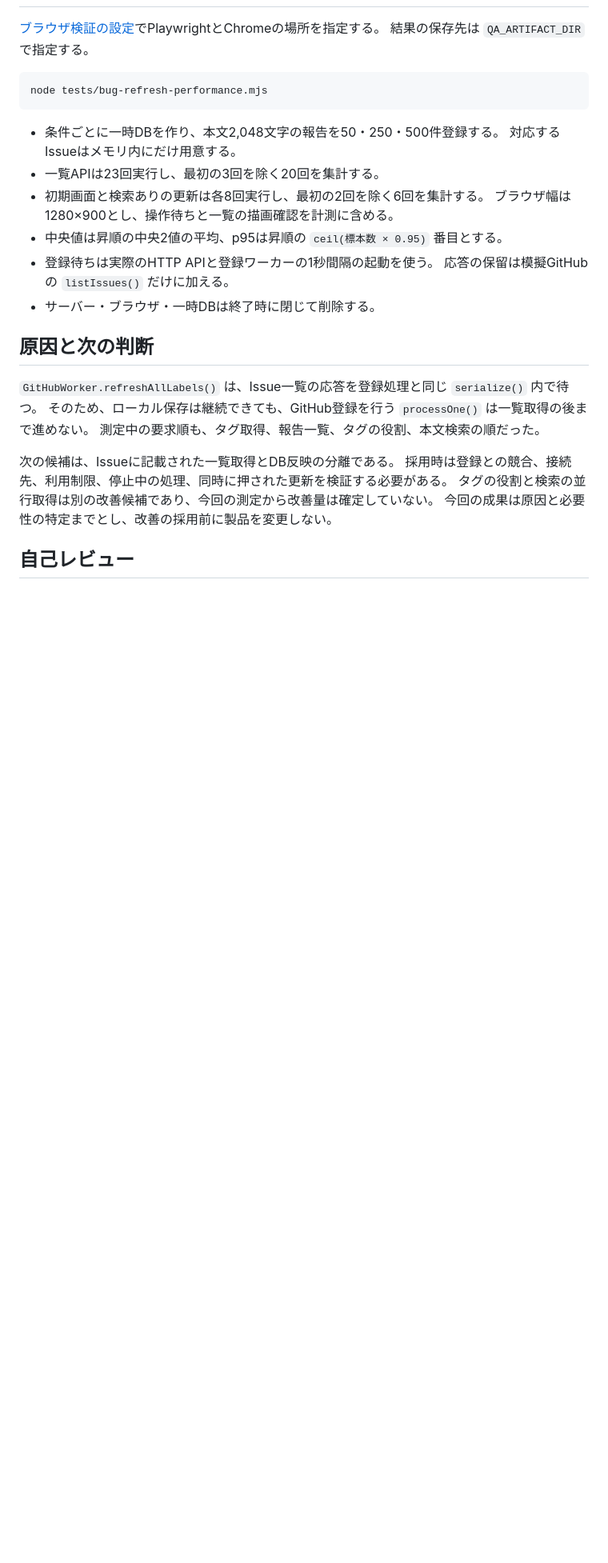
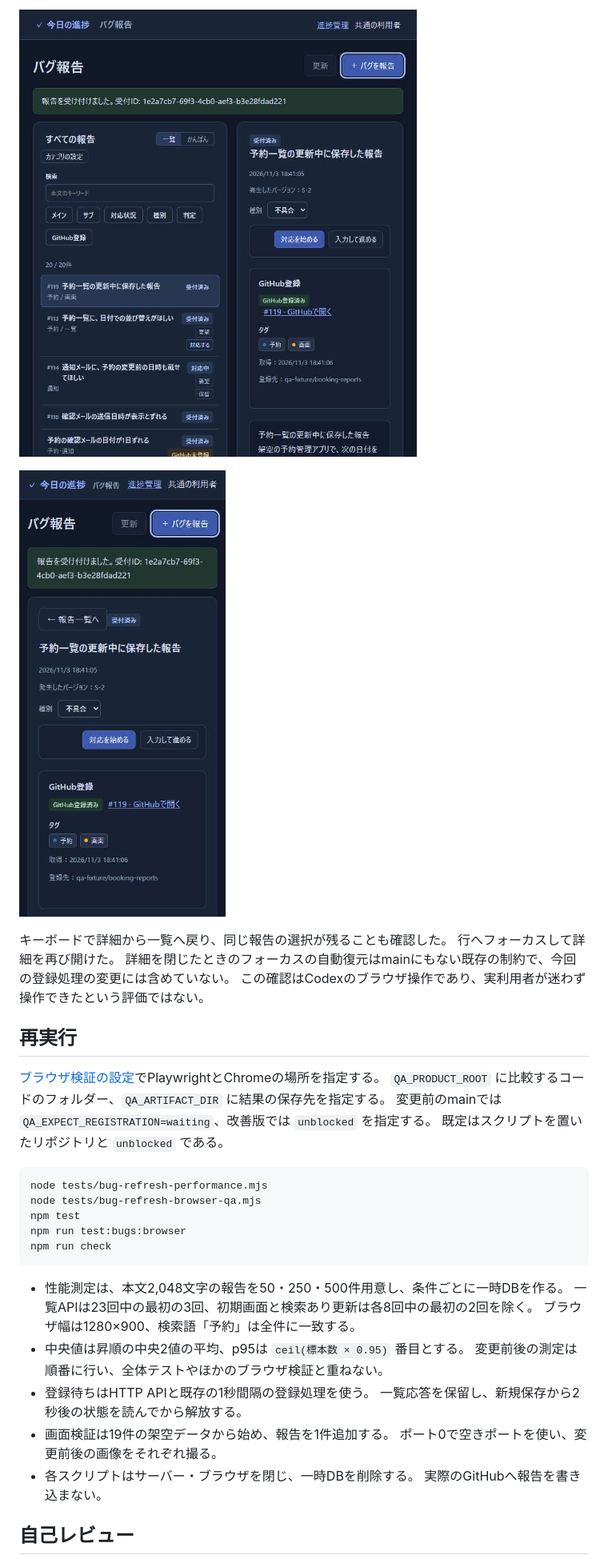
Before and after one commit to Wakua/github-progress-board, a Markdown page: docs/verification/65-refresh-performance.md, the part around one of its changes. Shown at 80% size. Drawn GitHub-style; pictures changed too: docs/screens/65/after-01-registration.jpg (added), docs/screens/65/after-02-mobile-registration.jpg (added); blank space fills up the shorter version.

````diff
--- a/docs/verification/65-refresh-performance.md
+++ b/docs/verification/65-refresh-performance.md
@@ -37,31 +88,38 @@ Codexが2026-11-03、main `e65878a`（v0.3.0）を、架空の報告とメモリ
+![幅800px、一覧応答を保留したままGitHub登録済みになった](../screens/65/after-01-registration.jpg)
+
+![幅390px、登録状態とIssue番号を表示する](../screens/65/after-02-mobile-registration.jpg)
+
+キーボードで詳細から一覧へ戻り、同じ報告の選択が残ることも確認した。
+行へフォーカスして詳細を再び開けた。
+詳細を閉じたときのフォーカスの自動復元はmainにもない既存の制約で、今回の登録処理の変更には含めていない。
+この確認はCodexのブラウザ操作であり、実利用者が迷わず操作できたという評価ではない。
+
+## 再実行
 
 [ブラウザ検証の設定](../development.md#ブラウザ検証)でPlaywrightとChromeの場所を指定する。
-結果の保存先は `QA_ARTIFACT_DIR` で指定する。
+`QA_PRODUCT_ROOT` に比較するコードのフォルダー、`QA_ARTIFACT_DIR` に結果の保存先を指定する。
+変更前のmainでは `QA_EXPECT_REGISTRATION=waiting`、改善版では `unblocked` を指定する。
+既定はスクリプトを置いたリポジトリと `unblocked` である。
 
 ```sh
 node tests/bug-refresh-performance.mjs
+node tests/bug-refresh-browser-qa.mjs
+npm test
+npm run test:bugs:browser
+npm run check
 ```
 
-- 条件ごとに一時DBを作り、本文2,048文字の報告を50・250・500件登録する。
-  対応するIssueはメモリ内にだけ用意する。
-- 一覧APIは23回実行し、最初の3回を除く20回を集計する。
-- 初期画面と検索ありの更新は各8回実行し、最初の2回を除く6回を集計する。
-  ブラウザ幅は1280×900とし、操作待ちと一覧の描画確認を計測に含める。
-- 中央値は昇順の中央2値の平均、p95は昇順の `ceil(標本数 × 0.95)` 番目とする。
-- 登録待ちは実際のHTTP APIと登録ワーカーの1秒間隔の起動を使う。
-  応答の保留は模擬GitHubの `listIssues()` だけに加える。
-- サーバー・ブラウザ・一時DBは終了時に閉じて削除する。
-
-## 原因と次の判断
-
-`GitHubWorker.refreshAllLabels()` は、Issue一覧の応答を登録処理と同じ `serialize()` 内で待つ。
-そのため、ローカル保存は継続できても、GitHub登録を行う `processOne()` は一覧取得の後まで進めない。
-測定中の要求順も、タグ取得、報告一覧、タグの役割、本文検索の順だった。
-
-次の候補は、Issueに記載された一覧取得とDB反映の分離である。
-採用時は登録との競合、接続先、利用制限、停止中の処理、同時に押された更新を検証する必要がある。
-タグの役割と検索の並行取得は別の改善候補であり、今回の測定から改善量は確定していない。
-今回の成果は原因と必要性の特定までとし、改善の採用前に製品を変更しない。
+- 性能測定は、本文2,048文字の報告を50・250・500件用意し、条件ごとに一時DBを作る。
+  一覧APIは23回中の最初の3回、初期画面と検索あり更新は各8回中の最初の2回を除く。
+  ブラウザ幅は1280×900、検索語「予約」は全件に一致する。
+- 中央値は昇順の中央2値の平均、p95は `ceil(標本数 × 0.95)` 番目とする。
+  変更前後の測定は順番に行い、全体テストやほかのブラウザ検証と重ねない。
+- 登録待ちはHTTP APIと既存の1秒間隔の登録処理を使う。
+  一覧応答を保留し、新規保存から2秒後の状態を読んでから解放する。
+- 画面検証は19件の架空データから始め、報告を1件追加する。
+  ポート0で空きポートを使い、変更前後の画像をそれぞれ撮る。
+- 各スクリプトはサーバー・ブラウザを閉じ、一時DBを削除する。
+  実際のGitHubへ報告を書き込まない。
 
 ## 自己レビュー
 
````
Also changed, not shown: other parts of docs/verification/65-refresh-performance.md (+88 -30 lines), docs/screens/65/before-01-registration.jpg (added), docs/screens/65/before-02-mobile-registration.jpg (added), 6 other files.
